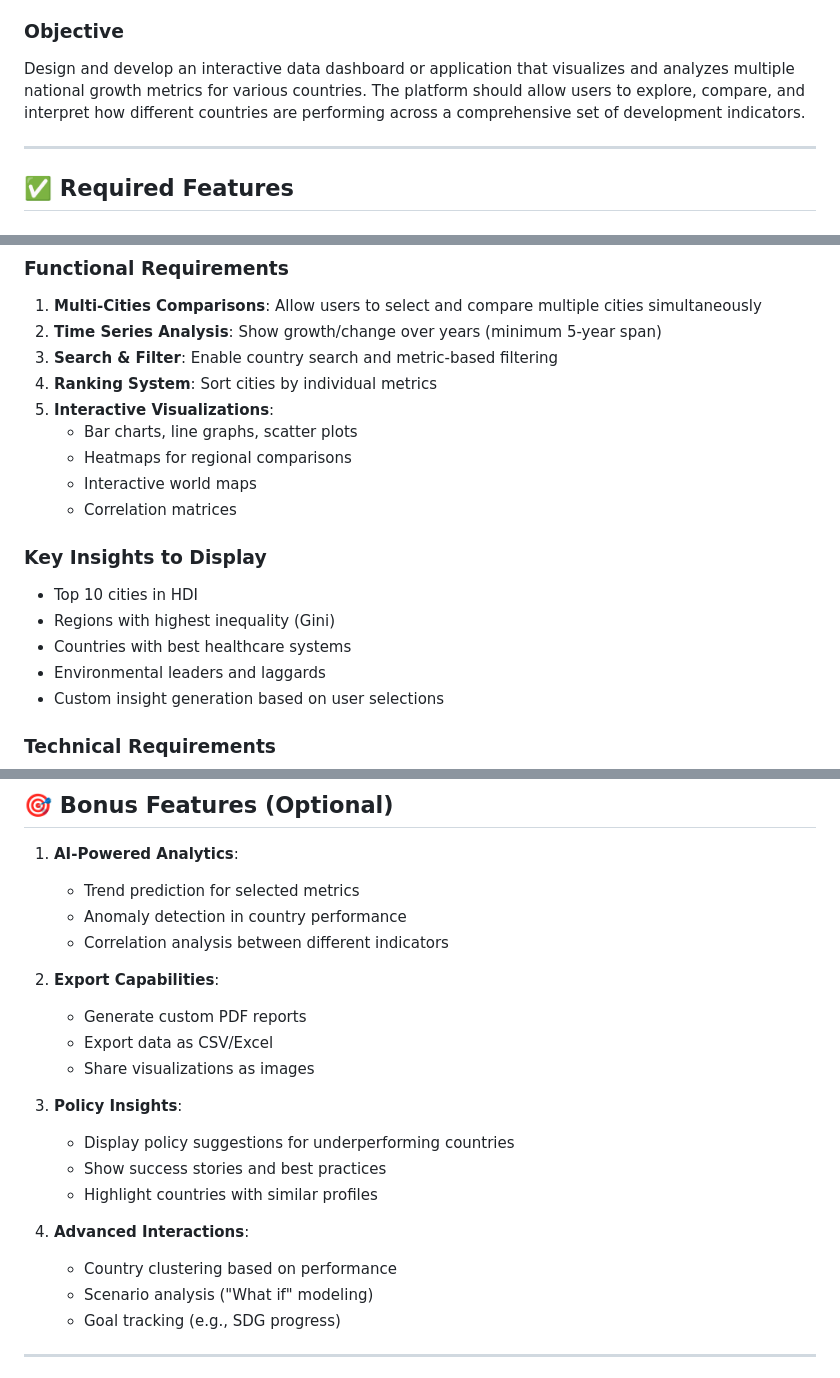
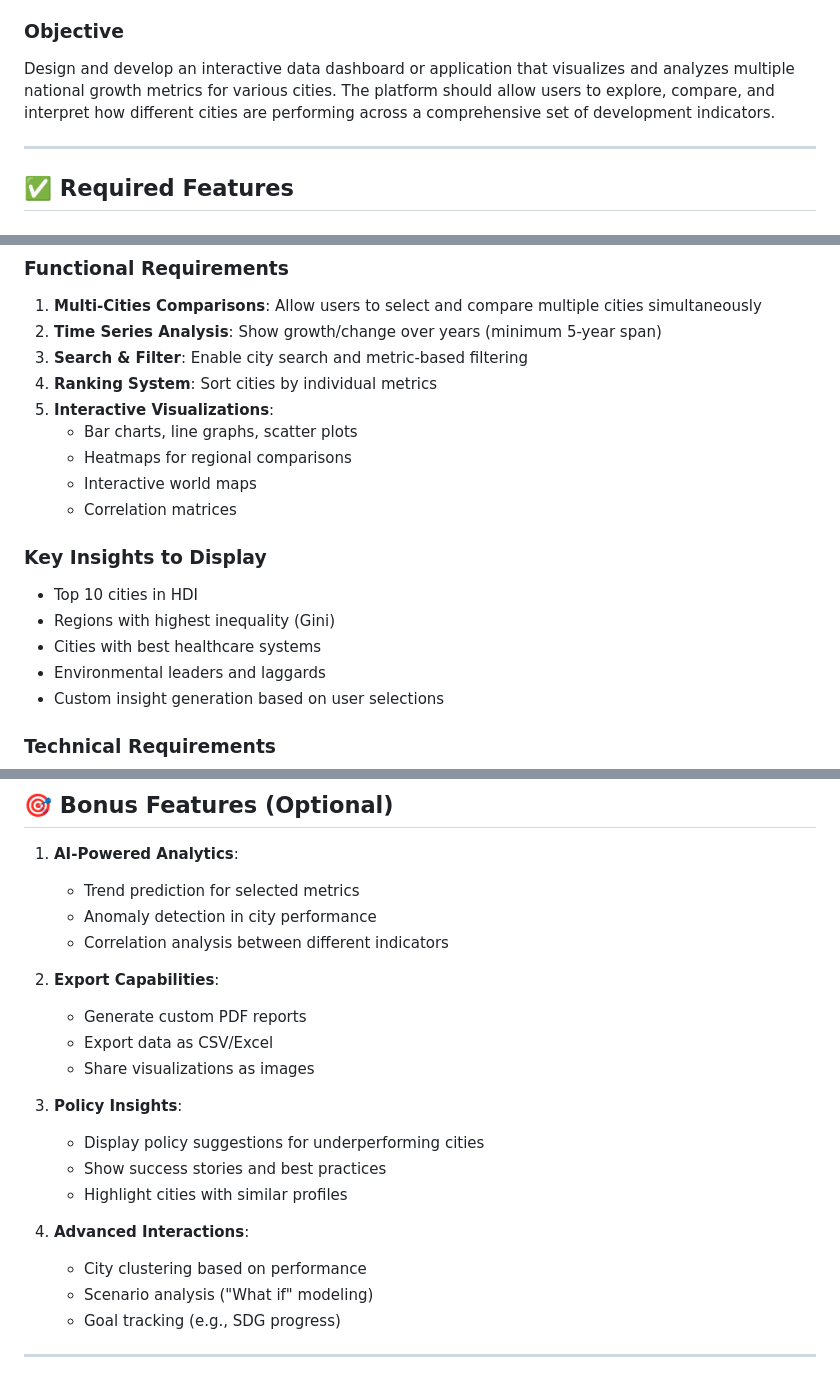
Before and after one commit to tamannah1234/InsightHub-Dashboard, a Markdown page: README.md, 3 parts joined by grey strips. GitHub-like rendering.

```diff
--- a/README.md
+++ b/README.md
@@ -14,7 +14,7 @@ Welcome to our internal community coding challenge! Build an interactive dashboa
 Every nation's progress depends not on one factor but on a blend of economic, social, and environmental indicators. Understanding this data holistically can drive better policy-making, awareness, and decision-making.
 
 ### Objective
-Design and develop an interactive data dashboard or application that visualizes and analyzes multiple national growth metrics for various countries. The platform should allow users to explore, compare, and interpret how different countries are performing across a comprehensive set of development indicators.
+Design and develop an interactive data dashboard or application that visualizes and analyzes multiple national growth metrics for various cities. The platform should allow users to explore, compare, and interpret how different cities are performing across a comprehensive set of development indicators.
 
 ---
 
@@ -73,7 +73,7 @@ Your dashboard must collect and visualize the following metrics across cities:
 
 1. **Multi-Cities Comparisons**: Allow users to select and compare multiple cities simultaneously
 2. **Time Series Analysis**: Show growth/change over years (minimum 5-year span)
-3. **Search & Filter**: Enable country search and metric-based filtering
+3. **Search & Filter**: Enable city search and metric-based filtering
 4. **Ranking System**: Sort cities by individual metrics
 5. **Interactive Visualizations**:
    - Bar charts, line graphs, scatter plots
@@ -84,7 +84,7 @@ Your dashboard must collect and visualize the following metrics across cities:
 ### Key Insights to Display
 - Top 10 cities in HDI
 - Regions with highest inequality (Gini)
-- Countries with best healthcare systems
+- Cities with best healthcare systems
 - Environmental leaders and laggards
 - Custom insight generation based on user selections
 
@@ -99,7 +99,7 @@ Your dashboard must collect and visualize the following metrics across cities:
 
 1. **AI-Powered Analytics**:
    - Trend prediction for selected metrics
-   - Anomaly detection in country performance
+   - Anomaly detection in city performance
    - Correlation analysis between different indicators
 
 2. **Export Capabilities**:
@@ -108,12 +108,12 @@ Your dashboard must collect and visualize the following metrics across cities:
    - Share visualizations as images
 
 3. **Policy Insights**:
-   - Display policy suggestions for underperforming countries
+   - Display policy suggestions for underperforming cities
    - Show success stories and best practices
-   - Highlight countries with similar profiles
+   - Highlight cities with similar profiles
 
 4. **Advanced Interactions**:
-   - Country clustering based on performance
+   - City clustering based on performance
    - Scenario analysis ("What if" modeling)
    - Goal tracking (e.g., SDG progress)
 
```
Also changed, not shown: other parts of README.md (+1 -1 lines).
